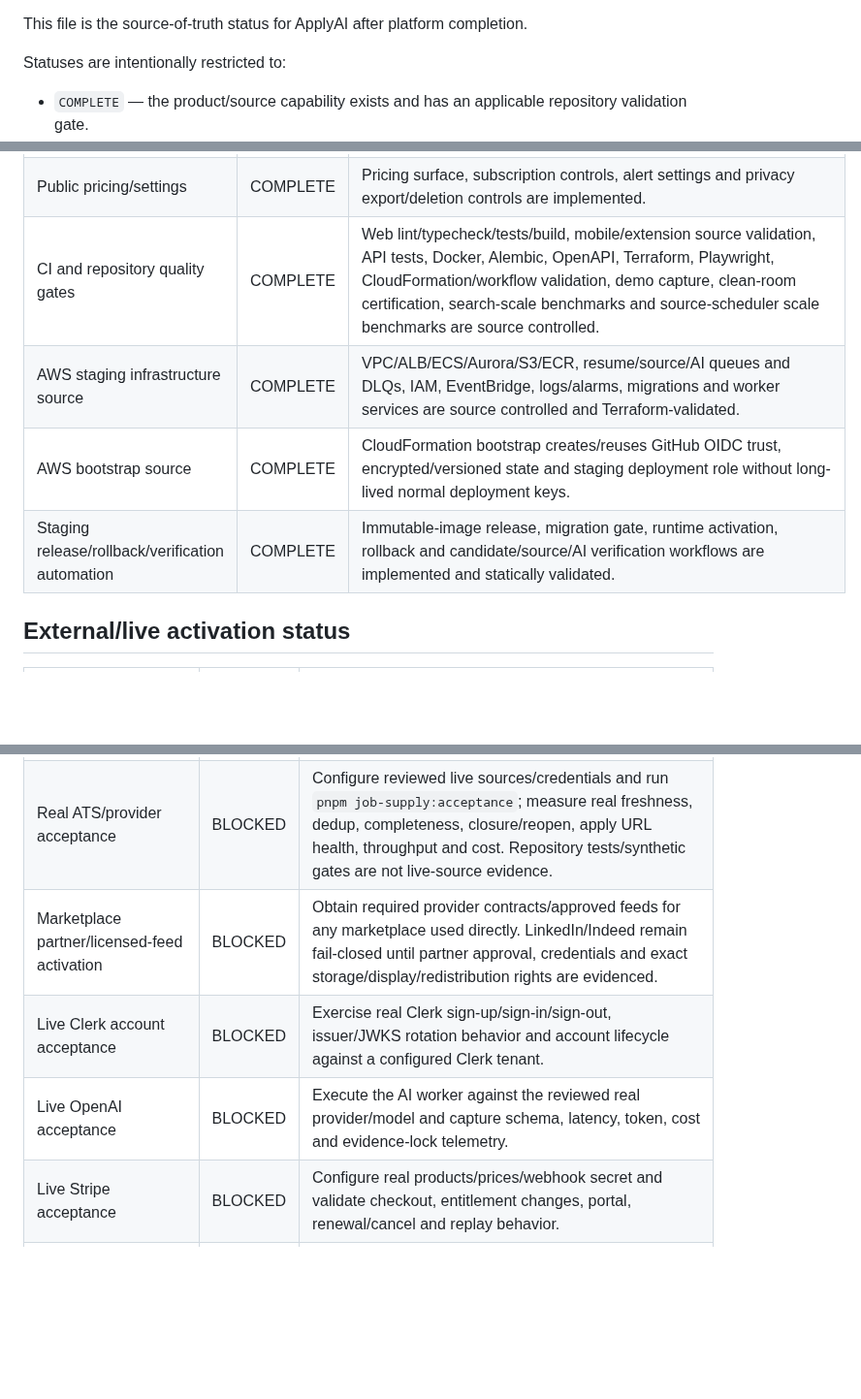
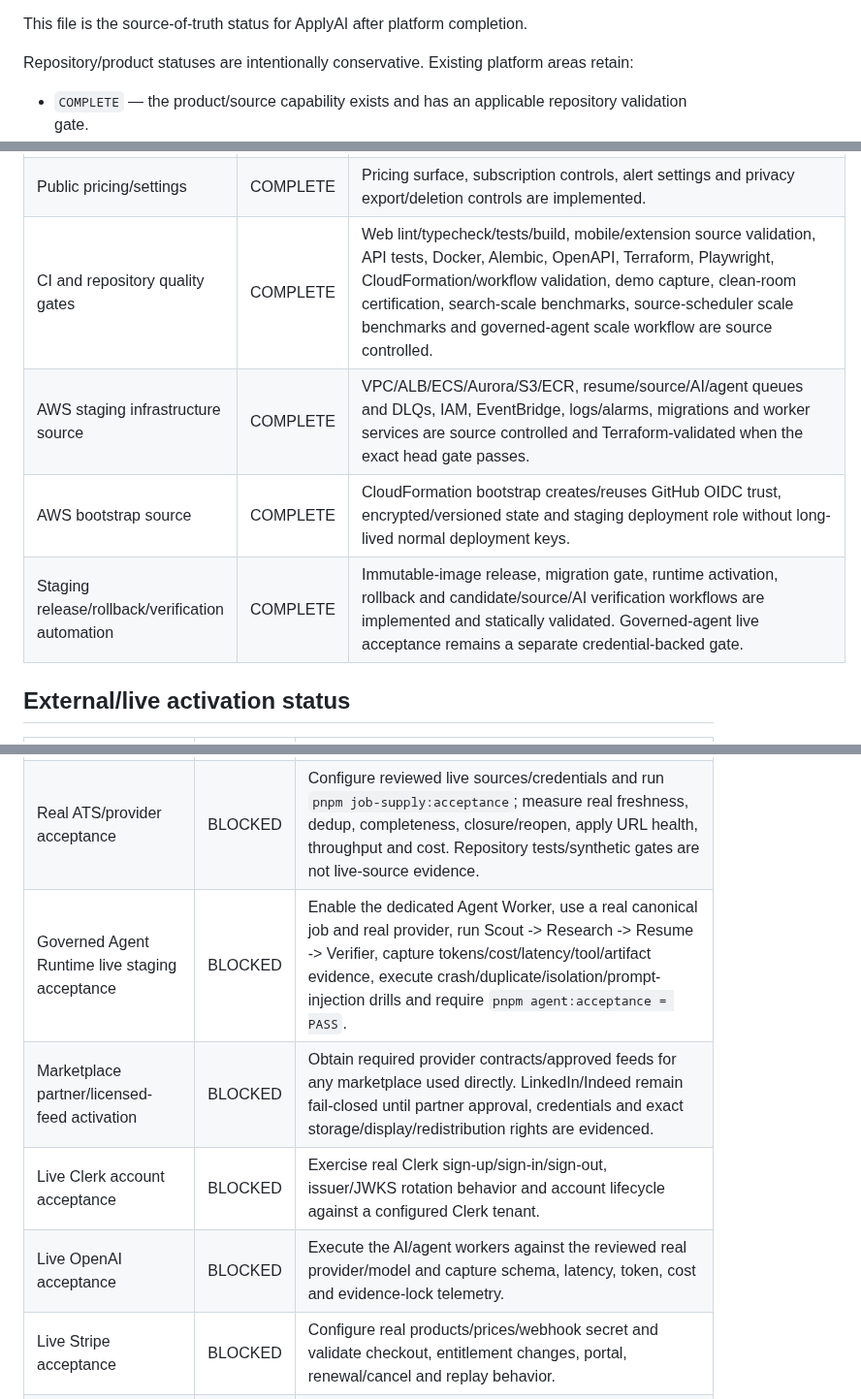
Before and after one commit to rrahul0904/applyai, a Markdown page: docs/IMPLEMENTATION_STATUS.md, 3 parts joined by grey strips. Shown at 97% size. Drawn GitHub-style; blank space fills up the shorter version.

Commit message:
Record governed Agent Runtime implementation status

```diff
--- a/docs/IMPLEMENTATION_STATUS.md
+++ b/docs/IMPLEMENTATION_STATUS.md
@@ -4,7 +4,7 @@ Updated: 2026-08-08
 
 This file is the source-of-truth status for ApplyAI after platform completion.
 
-Statuses are intentionally restricted to:
+Repository/product statuses are intentionally conservative. Existing platform areas retain:
 
 - `COMPLETE` — the product/source capability exists and has an applicable repository validation gate.
 - `BLOCKED` — the remaining work requires a real external environment, provider account, secret, signing identity, store publication, licensed dataset/feed, or live operational evidence that cannot be fabricated from source control.
@@ -37,10 +68,10 @@ Statuses are intentionally restricted to:
 | Native mobile source | COMPLETE | Expo/React Native candidate client with Clerk secure token handling and native Matches, Jobs, Applications, Alerts and Profile/Career Memory screens is source controlled; mobile TS/TSX source is compiled in repository tests. |
 | Candidate web product consolidation | COMPLETE | Historical `/demo` and `/beta` entry points redirect to canonical `/dashboard` and `/matches`; the real candidate navigation exposes Matches, Resume Studio, Network, Analytics, Alerts, Billing and Career Intelligence. |
 | Public pricing/settings | COMPLETE | Pricing surface, subscription controls, alert settings and privacy export/deletion controls are implemented. |
-| CI and repository quality gates | COMPLETE | Web lint/typecheck/tests/build, mobile/extension source validation, API tests, Docker, Alembic, OpenAPI, Terraform, Playwright, CloudFormation/workflow validation, demo capture, clean-room certification, search-scale benchmarks and source-scheduler scale benchmarks are source controlled. |
-| AWS staging infrastructure source | COMPLETE | VPC/ALB/ECS/Aurora/S3/ECR, resume/source/AI queues and DLQs, IAM, EventBridge, logs/alarms, migrations and worker services are source controlled and Terraform-validated. |
+| CI and repository quality gates | COMPLETE | Web lint/typecheck/tests/build, mobile/extension source validation, API tests, Docker, Alembic, OpenAPI, Terraform, Playwright, CloudFormation/workflow validation, demo capture, clean-room certification, search-scale benchmarks, source-scheduler scale benchmarks and governed-agent scale workflow are source controlled. |
+| AWS staging infrastructure source | COMPLETE | VPC/ALB/ECS/Aurora/S3/ECR, resume/source/AI/agent queues and DLQs, IAM, EventBridge, logs/alarms, migrations and worker services are source controlled and Terraform-validated when the exact head gate passes. |
 | AWS bootstrap source | COMPLETE | CloudFormation bootstrap creates/reuses GitHub OIDC trust, encrypted/versioned state and staging deployment role without long-lived normal deployment keys. |
-| Staging release/rollback/verification automation | COMPLETE | Immutable-image release, migration gate, runtime activation, rollback and candidate/source/AI verification workflows are implemented and statically validated. |
+| Staging release/rollback/verification automation | COMPLETE | Immutable-image release, migration gate, runtime activation, rollback and candidate/source/AI verification workflows are implemented and statically validated. Governed-agent live acceptance remains a separate credential-backed gate. |
 
 ## External/live activation status
 
@@ -50,9 +81,10 @@ Statuses are intentionally restricted to:
 | Real-service candidate acceptance | BLOCKED | Prove Clerk -> Vercel -> ECS -> Aurora and browser -> S3 -> outbox -> resume SQS -> worker, including candidate isolation and recovery drills. |
 | Real organization-universe activation | BLOCKED | Load reviewed public/licensed organization datasets in staging, record measured row/domain/career-source counts and resolve identity-review conflicts. The loaders and operator workflow are source-complete. |
 | Real ATS/provider acceptance | BLOCKED | Configure reviewed live sources/credentials and run `pnpm job-supply:acceptance`; measure real freshness, dedup, completeness, closure/reopen, apply URL health, throughput and cost. Repository tests/synthetic gates are not live-source evidence. |
+| Governed Agent Runtime live staging acceptance | BLOCKED | Enable the dedicated Agent Worker, use a real canonical job and real provider, run Scout -> Research -> Resume -> Verifier, capture tokens/cost/latency/tool/artifact evidence, execute crash/duplicate/isolation/prompt-injection drills and require `pnpm agent:acceptance = PASS`. |
 | Marketplace partner/licensed-feed activation | BLOCKED | Obtain required provider contracts/approved feeds for any marketplace used directly. LinkedIn/Indeed remain fail-closed until partner approval, credentials and exact storage/display/redistribution rights are evidenced. |
 | Live Clerk account acceptance | BLOCKED | Exercise real Clerk sign-up/sign-in/sign-out, issuer/JWKS rotation behavior and account lifecycle against a configured Clerk tenant. |
-| Live OpenAI acceptance | BLOCKED | Execute the AI worker against the reviewed real provider/model and capture schema, latency, token, cost and evidence-lock telemetry. |
+| Live OpenAI acceptance | BLOCKED | Execute the AI/agent workers against the reviewed real provider/model and capture schema, latency, token, cost and evidence-lock telemetry. |
 | Live Stripe acceptance | BLOCKED | Configure real products/prices/webhook secret and validate checkout, entitlement changes, portal, renewal/cancel and replay behavior. |
 | Real email/push delivery | BLOCKED | Configure approved production providers and measure delivery/failure/bounce/opt-out behavior. |
 | Production cloud deployment and recovery drills | BLOCKED | Promote only after staging acceptance, backup/restore/PITR, rollback and failure-injection evidence. |
```
Also changed, not shown: other parts of docs/IMPLEMENTATION_STATUS.md (+34 -3 lines).
